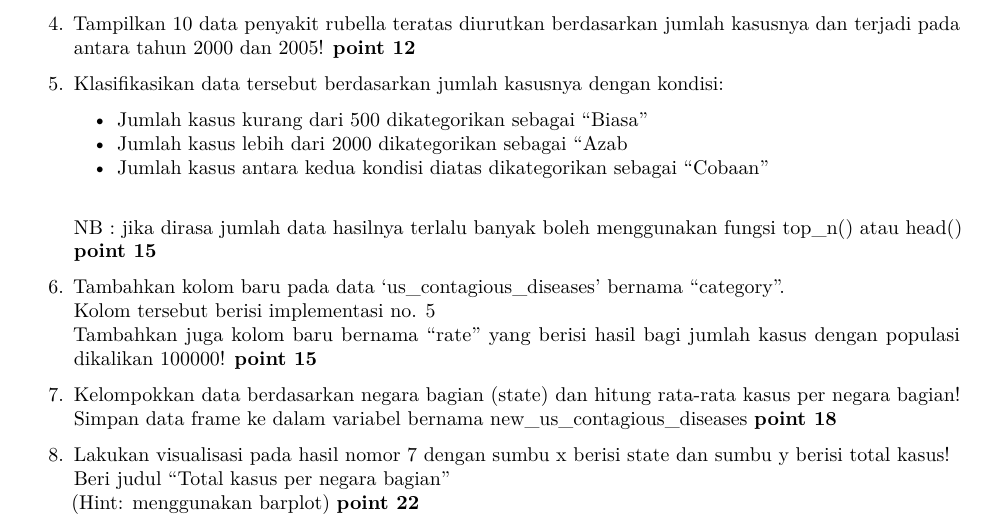
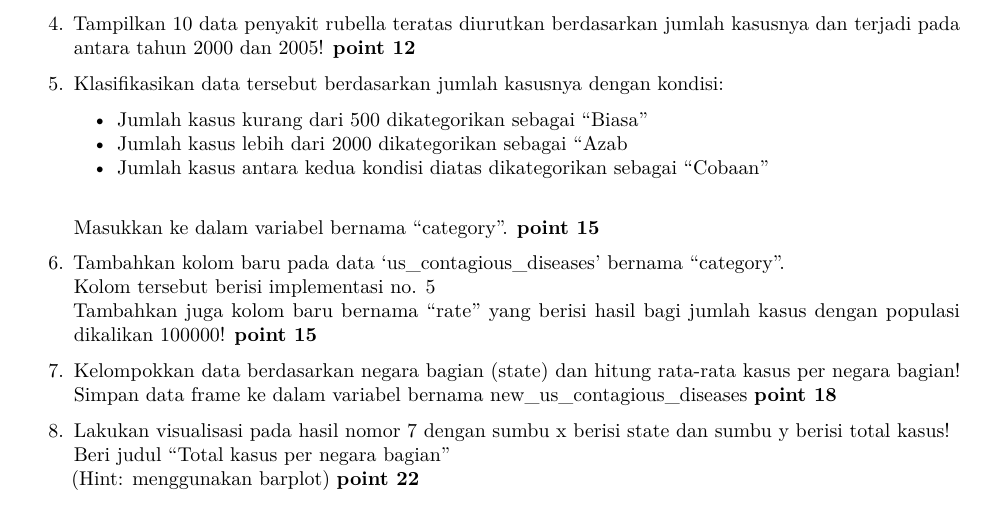
Before and after one commit to plirapli/asisten-prak-ds, an R Markdown document (Kuis Tahun Lalu/IF-B.Rmd): part of the page, cut so that both start at the same text. Rendered offline with R 4.5, knitr and Pandoc, then LaTeX, with nearby package versions.

Commit message:
fix: soal kuis kelas b

````diff
--- a/Kuis Tahun Lalu/IF-B.Rmd
+++ b/Kuis Tahun Lalu/IF-B.Rmd
@@ -54,7 +54,7 @@ Penjelasan: ...
     -   Jumlah kasus lebih dari 2000 dikategorikan sebagai "Azab
     -   Jumlah kasus antara kedua kondisi diatas dikategorikan sebagai "Cobaan"\
 
-    NB : jika dirasa jumlah data hasilnya terlalu banyak boleh menggunakan fungsi top_n() atau head() **point 15**
+    Masukkan ke dalam variabel bernama "category". **point 15**
 
 ```{r}
 
````
